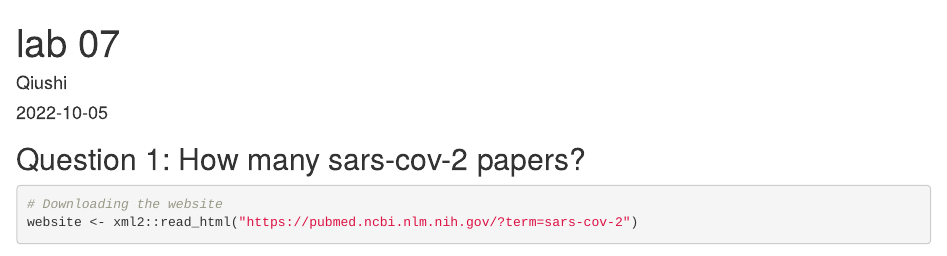
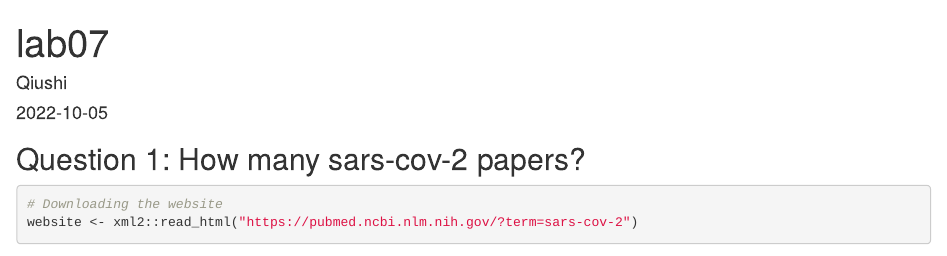
Before and after one commit to qiushipeng/PM566-Fall2022-Labs, an R Markdown document (docs/index.Rmd): the page in a window 1100 px wide, from its top. Rendered offline with R 4.5, knitr and Pandoc, with nearby package versions; some code elsewhere in the file could not run offline.

Commit message:
lab07 https://github.com/USCbiostats/PM566/issues/60

```diff
--- a/docs/index.Rmd
+++ b/docs/index.Rmd
@@ -1,5 +1,5 @@
 ---
-title: "lab 07"
+title: "lab07"
 author: "Qiushi"
 date: "`r Sys.Date()`"
 output: html_document
```
Also changed, not shown: 1 other file.
